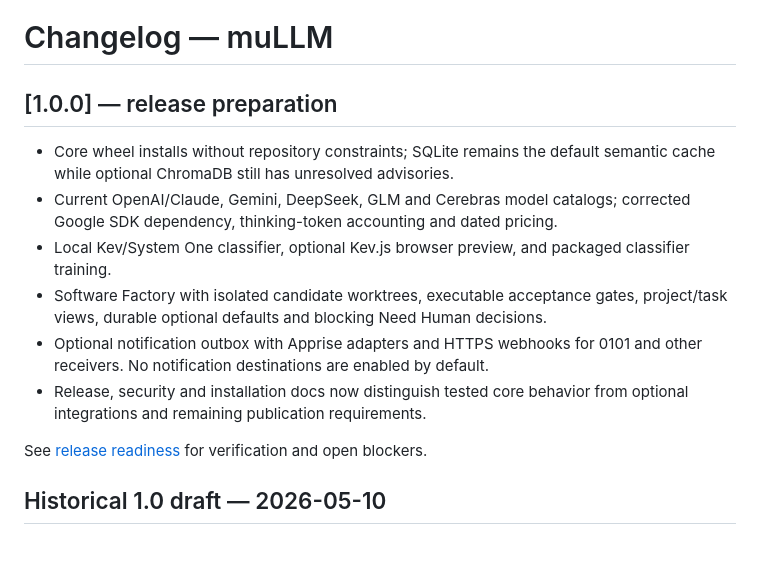
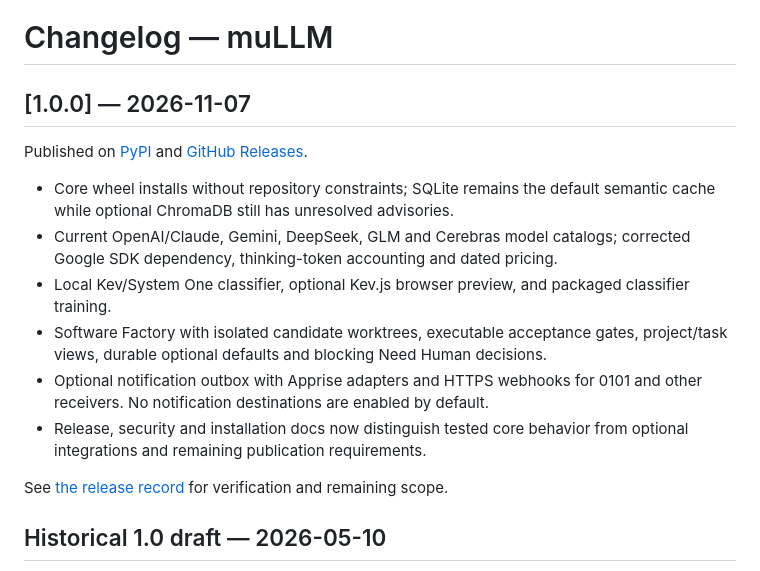
Before and after one commit to mybrainrunslinux/mullm, a Markdown page: CHANGELOG.md, the part around the change. GitHub-like rendering; blank space fills up the shorter version.

```diff
--- a/CHANGELOG.md
+++ b/CHANGELOG.md
@@ -1,6 +1,9 @@
 # Changelog — muLLM
 
-## [1.0.0] — release preparation
+## [1.0.0] — 2026-11-07
+
+Published on [PyPI](https://pypi.org/project/mullm/1.0.0/) and
+[GitHub Releases](https://github.com/mybrainrunslinux/mullm/releases/tag/v1.0.0).
 
 - Core wheel installs without repository constraints; SQLite remains the default
   semantic cache while optional ChromaDB still has unresolved advisories.
@@ -15,7 +18,7 @@
 - Release, security and installation docs now distinguish tested core behavior
   from optional integrations and remaining publication requirements.
 
-See [release readiness](docs/RELEASE_1_0.md) for verification and open blockers.
+See [the release record](docs/RELEASE_1_0.md) for verification and remaining scope.
 
 ## Historical 1.0 draft — 2026-05-10
 
```
Also changed, not shown: docs/RELEASE_1_0.md (+24 -12 lines).
